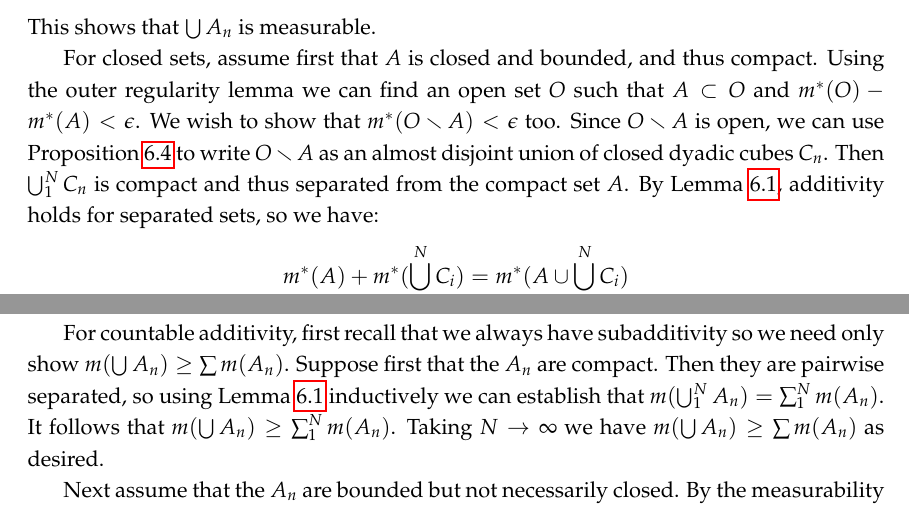
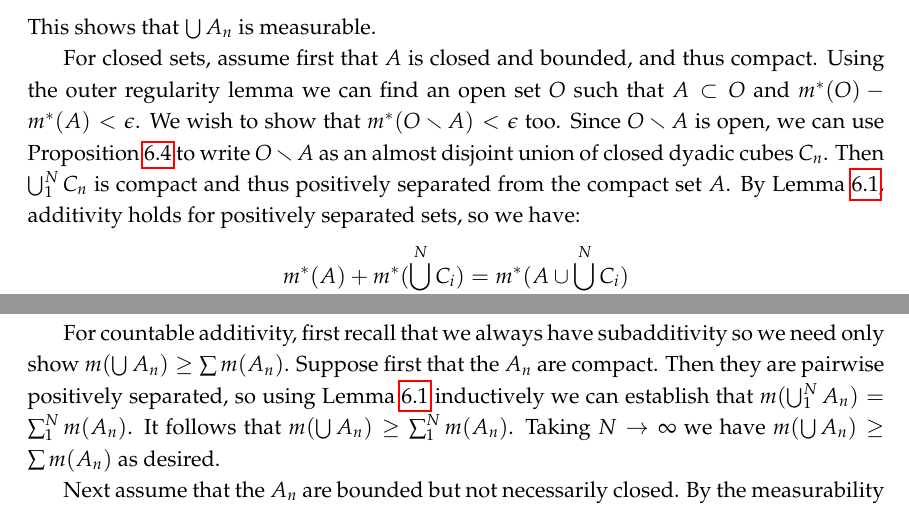
Before and after one commit to yugt/m515, a LaTeX thesis (notes.tex): two parts of pages 22 and 25 of 77, joined at a grey line, cut so that both start at the same text. Compiled offline with pdfLaTeX.

Commit message:
positively

```diff
--- a/notes.tex
+++ b/notes.tex
@@ -771,7 +771,7 @@ Recall that a set $A$ is called Lebesgue measurable if it can be well-approximat
   \end{align*}
   This shows that $\bigcup A_n$ is measurable.
 
-  For closed sets, assume first that $A$ is closed and bounded, and thus compact. Using the outer regularity lemma we can find an open set $O$ such that $A\subset O$ and $m^*(O)-m^*(A)<\epsilon$. We wish to show that $m^*(O\setminus A)<\epsilon$ too. Since $O\setminus A$ is open, we can use Proposition~\ref{prop:open-decomp} to write $O\setminus A$ as an almost disjoint union of closed dyadic cubes $C_n$. Then $\bigcup_1^N C_n$ is compact and thus separated from the compact set $A$. By Lemma~\ref{lem:separated}, additivity holds for separated sets, so we have:
+  For closed sets, assume first that $A$ is closed and bounded, and thus compact. Using the outer regularity lemma we can find an open set $O$ such that $A\subset O$ and $m^*(O)-m^*(A)<\epsilon$. We wish to show that $m^*(O\setminus A)<\epsilon$ too. Since $O\setminus A$ is open, we can use Proposition~\ref{prop:open-decomp} to write $O\setminus A$ as an almost disjoint union of closed dyadic cubes $C_n$. Then $\bigcup_1^N C_n$ is compact and thus positively separated from the compact set $A$. By Lemma~\ref{lem:separated}, additivity holds for positively separated sets, so we have:
   \begin{align*}
     m^*(A)+m^*(\bigcup_1^N C_i)&=m^*(A\cup\bigcup_1^N C_i)\\
                               &\leq m^*(O)\\
@@ -872,7 +872,7 @@ In the previous section we established that many sets are Lebesgue measurable. W
 \begin{proof}
   We have already established normality for $m^*$ and hence for $m$. Translation-invariance of $m^*$ is clear from the definition since it is clear for boxes.
 
-  For countable additivity, first recall that we always have subadditivity so we need only show $m(\bigcup A_n)\geq\sum m(A_n)$. Suppose first that the $A_n$ are compact. Then they are pairwise separated, so using Lemma~\ref{lem:separated} inductively we can establish that $m(\bigcup_1^N A_n)=\sum_1^N m(A_n)$. It follows that $m(\bigcup A_n)\geq\sum_1^Nm(A_n)$. Taking $N\to\infty$ we have $m(\bigcup A_n)\geq\sum m(A_n)$ as desired.
+  For countable additivity, first recall that we always have subadditivity so we need only show $m(\bigcup A_n)\geq\sum m(A_n)$. Suppose first that the $A_n$ are compact. Then they are pairwise positively separated, so using Lemma~\ref{lem:separated} inductively we can establish that $m(\bigcup_1^N A_n)=\sum_1^N m(A_n)$. It follows that $m(\bigcup A_n)\geq\sum_1^Nm(A_n)$. Taking $N\to\infty$ we have $m(\bigcup A_n)\geq\sum m(A_n)$ as desired.
 
   Next assume that the $A_n$ are bounded but not necessarily closed. By the measurability of $A_n^c$ we can find open sets $O_n$ such that $A_n^c\subset O_n$ and $m^*(O_n\setminus A_n^c)<\epsilon/2^n$. Taking complements we thus have compact sets $K_n\subset E_n$ such that $m^*(A_n\setminus K_n)<\epsilon/2^n$. Now using the additivity for compact sets,
   \begin{align*}
```
Also changed, not shown: notes.tex (2 more changed lines).
